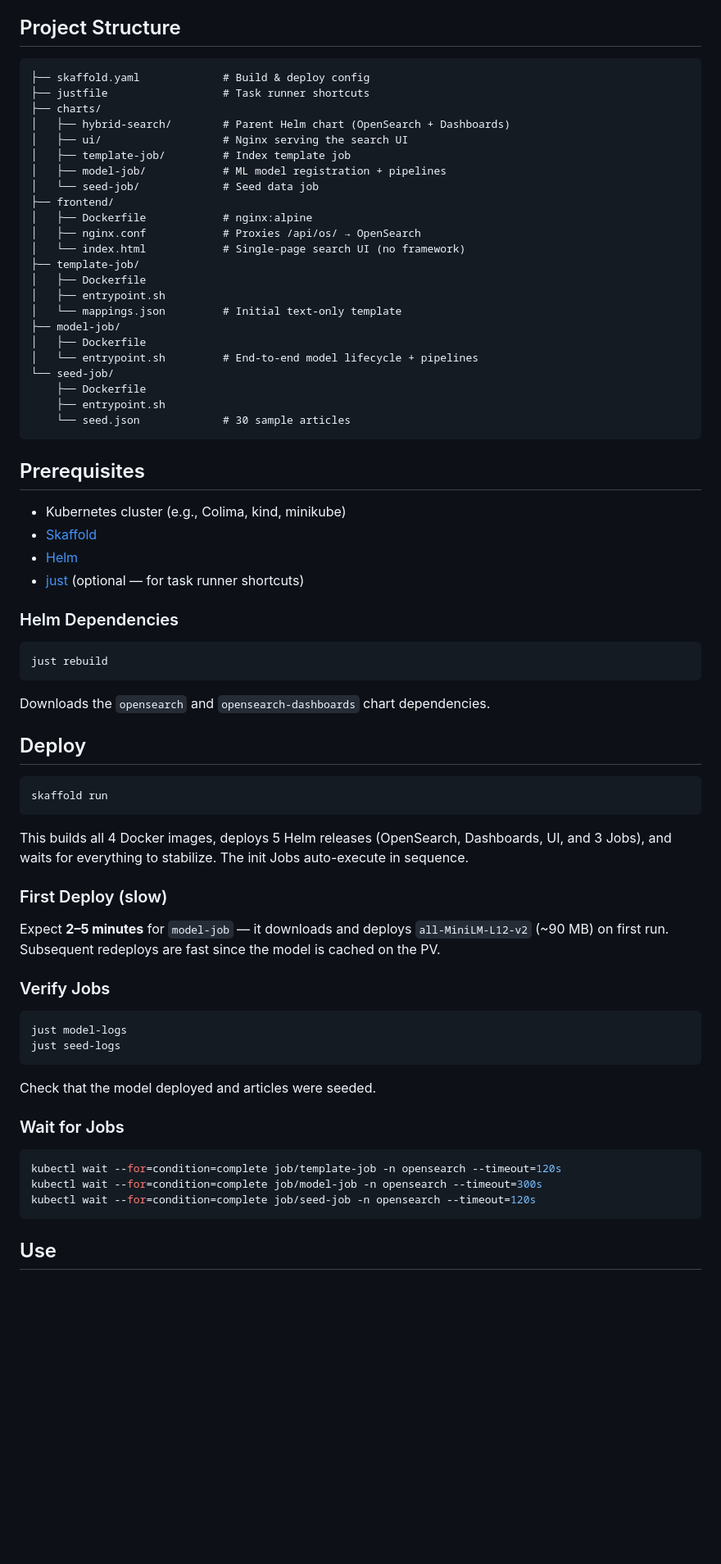
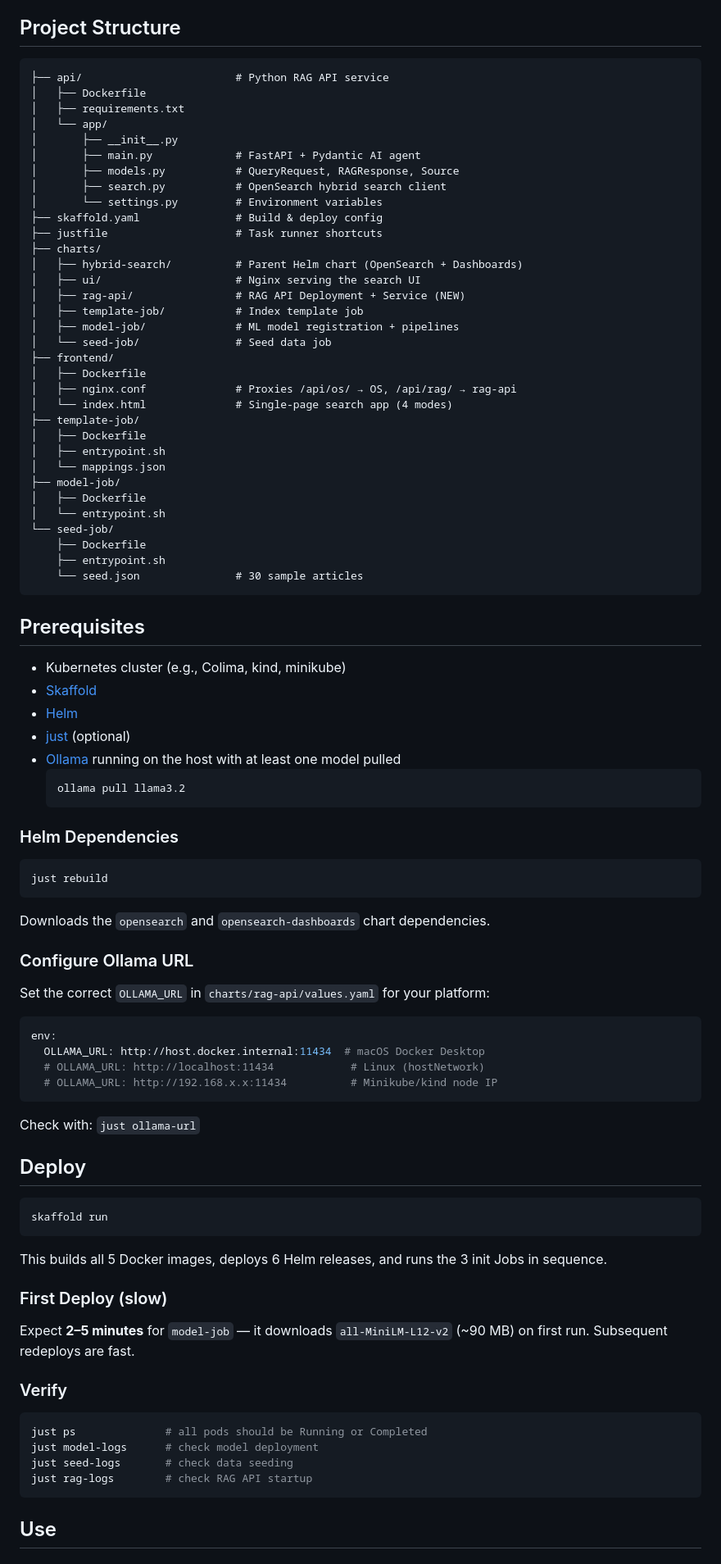
Before and after one commit to nf1s/rag-hybrid-os-3.7, a Markdown page: README.md, the part around one of its changes. Shown at 82% size. Drawn GitHub-style; blank space fills up the shorter version.

````diff
--- a/README.md
+++ b/README.md
@@ -71,29 +70,39 @@ OpenSearch data is persisted on a **10Gi** PVC. Model + index survive pod restar
 ## Project Structure
 
 ```
-├── skaffold.yaml             # Build & deploy config
-├── justfile                  # Task runner shortcuts
+├── api/                        # Python RAG API service
+│   ├── Dockerfile
+│   ├── requirements.txt
+│   └── app/
+│       ├── __init__.py
+│       ├── main.py             # FastAPI + Pydantic AI agent
+│       ├── models.py           # QueryRequest, RAGResponse, Source
+│       ├── search.py           # OpenSearch hybrid search client
+│       └── settings.py         # Environment variables
+├── skaffold.yaml               # Build & deploy config
+├── justfile                    # Task runner shortcuts
 ├── charts/
-│   ├── hybrid-search/        # Parent Helm chart (OpenSearch + Dashboards)
-│   ├── ui/                   # Nginx serving the search UI
-│   ├── template-job/         # Index template job
-│   ├── model-job/            # ML model registration + pipelines
-│   └── seed-job/             # Seed data job
+│   ├── hybrid-search/          # Parent Helm chart (OpenSearch + Dashboards)
+│   ├── ui/                     # Nginx serving the search UI
+│   ├── rag-api/                # RAG API Deployment + Service (NEW)
+│   ├── template-job/           # Index template job
+│   ├── model-job/              # ML model registration + pipelines
+│   └── seed-job/               # Seed data job
 ├── frontend/
-│   ├── Dockerfile            # nginx:alpine
-│   ├── nginx.conf            # Proxies /api/os/ → OpenSearch
-│   └── index.html            # Single-page search UI (no framework)
+│   ├── Dockerfile
+│   ├── nginx.conf              # Proxies /api/os/ → OS, /api/rag/ → rag-api
+│   └── index.html              # Single-page search app (4 modes)
 ├── template-job/
 │   ├── Dockerfile
 │   ├── entrypoint.sh
-│   └── mappings.json         # Initial text-only template
+│   └── mappings.json
 ├── model-job/
 │   ├── Dockerfile
-│   └── entrypoint.sh         # End-to-end model lifecycle + pipelines
+│   └── entrypoint.sh
 └── seed-job/
     ├── Dockerfile
     ├── entrypoint.sh
-    └── seed.json             # 30 sample articles
+    └── seed.json               # 30 sample articles
 ```
 
 ## Prerequisites
@@ -101,7 +110,11 @@ OpenSearch data is persisted on a **10Gi** PVC. Model + index survive pod restar
 - Kubernetes cluster (e.g., Colima, kind, minikube)
 - [Skaffold](https://skaffold.dev)
 - [Helm](https://helm.sh)
-- [just](https://github.com/casey/just) (optional — for task runner shortcuts)
+- [just](https://github.com/casey/just) (optional)
+- [Ollama](https://ollama.ai) running on the host with at least one model pulled
+  ```sh
+  ollama pull llama3.2
+  ```
 
 ### Helm Dependencies
 
@@ -111,33 +124,38 @@ just rebuild
 
 Downloads the `opensearch` and `opensearch-dashboards` chart dependencies.
 
+### Configure Ollama URL
+
+Set the correct `OLLAMA_URL` in `charts/rag-api/values.yaml` for your platform:
+
+```yaml
+env:
+  OLLAMA_URL: http://host.docker.internal:11434  # macOS Docker Desktop
+  # OLLAMA_URL: http://localhost:11434            # Linux (hostNetwork)
+  # OLLAMA_URL: http://192.168.x.x:11434          # Minikube/kind node IP
+```
+
+Check with: `just ollama-url`
+
 ## Deploy
 
 ```sh
 skaffold run
 ```
 
-This builds all 4 Docker images, deploys 5 Helm releases (OpenSearch, Dashboards, UI, and 3 Jobs), and waits for everything to stabilize. The init Jobs auto-execute in sequence.
+This builds all 5 Docker images, deploys 6 Helm releases, and runs the 3 init Jobs in sequence.
 
 ### First Deploy (slow)
 
-Expect **2–5 minutes** for `model-job` — it downloads and deploys `all-MiniLM-L12-v2` (~90 MB) on first run. Subsequent redeploys are fast since the model is cached on the PV.
+Expect **2–5 minutes** for `model-job` — it downloads `all-MiniLM-L12-v2` (~90 MB) on first run. Subsequent redeploys are fast.
 
-### Verify Jobs
+### Verify
 
 ```sh
-just model-logs
-just seed-logs
-```
-
-Check that the model deployed and articles were seeded.
-
-### Wait for Jobs
-
-```sh
-kubectl wait --for=condition=complete job/template-job -n opensearch --timeout=120s
-kubectl wait --for=condition=complete job/model-job -n opensearch --timeout=300s
-kubectl wait --for=condition=complete job/seed-job -n opensearch --timeout=120s
+just ps              # all pods should be Running or Completed
+just model-logs      # check model deployment
+just seed-logs       # check data seeding
+just rag-logs        # check RAG API startup
 ```
 
 ## Use
````
Also changed, not shown: other parts of README.md (+64 -98 lines).
